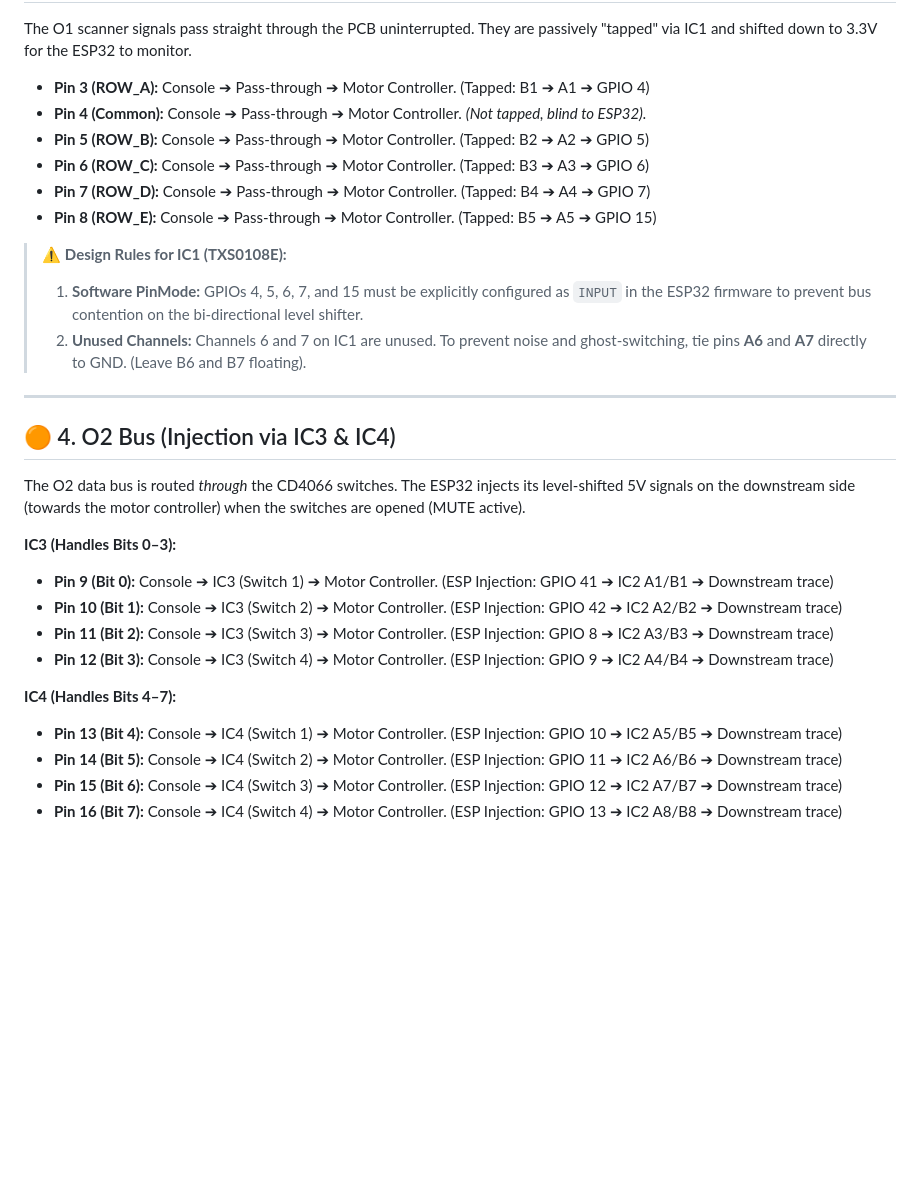
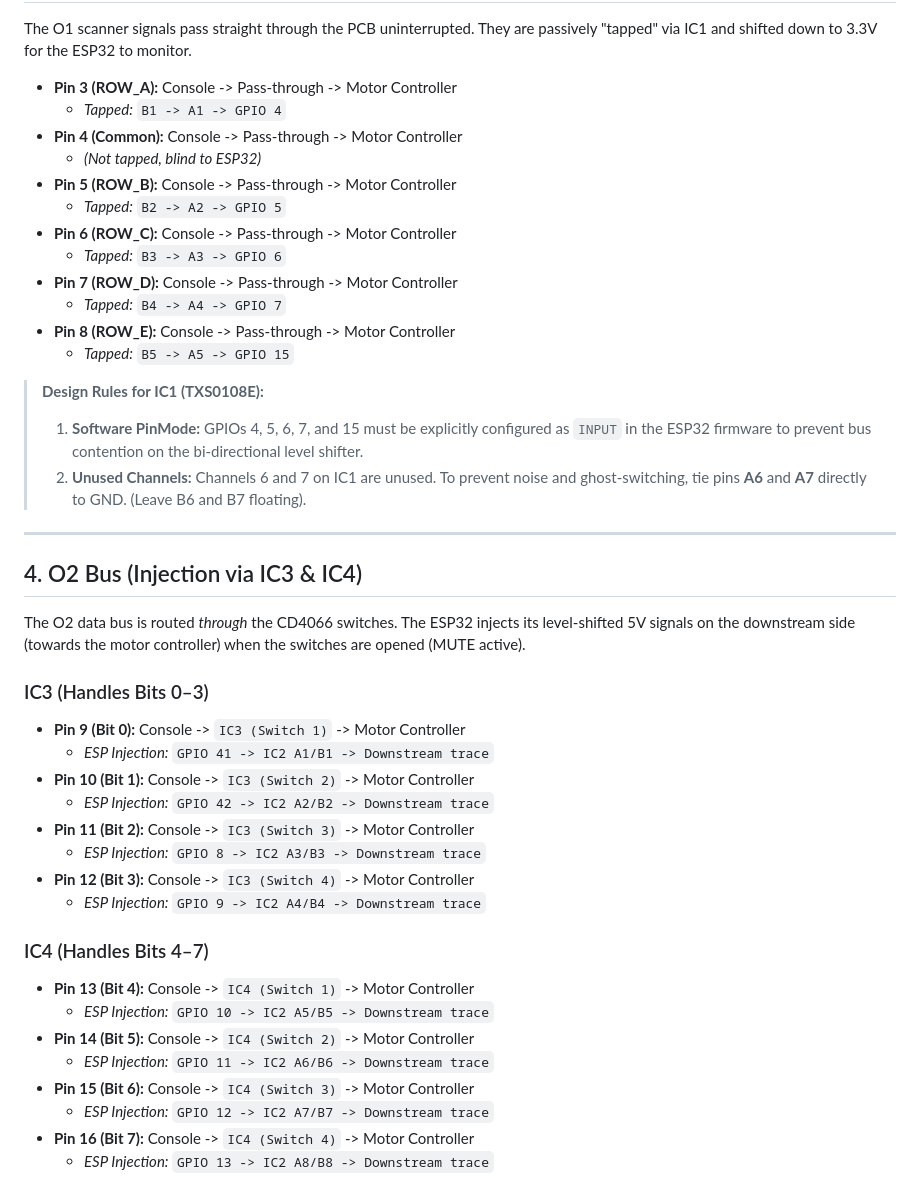
Before and after one commit to Kleiveland/StrideControl, a Markdown page: ElectricalDesignManInTheMiddle.md, the part around one of its changes. Rendered like a GitHub page; blank space fills up the shorter version.

```diff
--- a/ElectricalDesignManInTheMiddle.md
+++ b/ElectricalDesignManInTheMiddle.md
@@ -60,35 +61,45 @@ The CD4066 bilateral switches require 5V on their control pins to remain CLOSED
 
 The O1 scanner signals pass straight through the PCB uninterrupted. They are passively "tapped" via IC1 and shifted down to 3.3V for the ESP32 to monitor.
 
-* **Pin 3 (ROW_A):** Console ➔ Pass-through ➔ Motor Controller. (Tapped: B1 ➔ A1 ➔ GPIO 4)
-* **Pin 4 (Common):** Console ➔ Pass-through ➔ Motor Controller. *(Not tapped, blind to ESP32).*
-* **Pin 5 (ROW_B):** Console ➔ Pass-through ➔ Motor Controller. (Tapped: B2 ➔ A2 ➔ GPIO 5)
-* **Pin 6 (ROW_C):** Console ➔ Pass-through ➔ Motor Controller. (Tapped: B3 ➔ A3 ➔ GPIO 6)
-* **Pin 7 (ROW_D):** Console ➔ Pass-through ➔ Motor Controller. (Tapped: B4 ➔ A4 ➔ GPIO 7)
-* **Pin 8 (ROW_E):** Console ➔ Pass-through ➔ Motor Controller. (Tapped: B5 ➔ A5 ➔ GPIO 15)
+* **Pin 3 (ROW_A):** Console -> Pass-through -> Motor Controller
+  * *Tapped:* `B1 -> A1 -> GPIO 4`
+* **Pin 4 (Common):** Console -> Pass-through -> Motor Controller
+  * *(Not tapped, blind to ESP32)*
+* **Pin 5 (ROW_B):** Console -> Pass-through -> Motor Controller
+  * *Tapped:* `B2 -> A2 -> GPIO 5`
+* **Pin 6 (ROW_C):** Console -> Pass-through -> Motor Controller
+  * *Tapped:* `B3 -> A3 -> GPIO 6`
+* **Pin 7 (ROW_D):** Console -> Pass-through -> Motor Controller
+  * *Tapped:* `B4 -> A4 -> GPIO 7`
+* **Pin 8 (ROW_E):** Console -> Pass-through -> Motor Controller
+  * *Tapped:* `B5 -> A5 -> GPIO 15`
 
-> ⚠️ **Design Rules for IC1 (TXS0108E):**
+> **Design Rules for IC1 (TXS0108E):**
 > 1. **Software PinMode:** GPIOs 4, 5, 6, 7, and 15 must be explicitly configured as `INPUT` in the ESP32 firmware to prevent bus contention on the bi-directional level shifter.
 > 2. **Unused Channels:** Channels 6 and 7 on IC1 are unused. To prevent noise and ghost-switching, tie pins **A6** and **A7** directly to GND. (Leave B6 and B7 floating).
->
->
 
 ---
 
-## 🟠 4. O2 Bus (Injection via IC3 & IC4)
+## 4. O2 Bus (Injection via IC3 & IC4)
 
 The O2 data bus is routed *through* the CD4066 switches. The ESP32 injects its level-shifted 5V signals on the downstream side (towards the motor controller) when the switches are opened (MUTE active).
 
-**IC3 (Handles Bits 0–3):**
+### IC3 (Handles Bits 0–3)
+* **Pin 9 (Bit 0):** Console -> `IC3 (Switch 1)` -> Motor Controller
+  * *ESP Injection:* `GPIO 41 -> IC2 A1/B1 -> Downstream trace`
+* **Pin 10 (Bit 1):** Console -> `IC3 (Switch 2)` -> Motor Controller
+  * *ESP Injection:* `GPIO 42 -> IC2 A2/B2 -> Downstream trace`
+* **Pin 11 (Bit 2):** Console -> `IC3 (Switch 3)` -> Motor Controller
+  * *ESP Injection:* `GPIO 8 -> IC2 A3/B3 -> Downstream trace`
+* **Pin 12 (Bit 3):** Console -> `IC3 (Switch 4)` -> Motor Controller
+  * *ESP Injection:* `GPIO 9 -> IC2 A4/B4 -> Downstream trace`
 
-* **Pin 9 (Bit 0):** Console ➔ IC3 (Switch 1) ➔ Motor Controller. (ESP Injection: GPIO 41 ➔ IC2 A1/B1 ➔ Downstream trace)
-* **Pin 10 (Bit 1):** Console ➔ IC3 (Switch 2) ➔ Motor Controller. (ESP Injection: GPIO 42 ➔ IC2 A2/B2 ➔ Downstream trace)
-* **Pin 11 (Bit 2):** Console ➔ IC3 (Switch 3) ➔ Motor Controller. (ESP Injection: GPIO 8 ➔ IC2 A3/B3 ➔ Downstream trace)
-* **Pin 12 (Bit 3):** Console ➔ IC3 (Switch 4) ➔ Motor Controller. (ESP Injection: GPIO 9 ➔ IC2 A4/B4 ➔ Downstream trace)
-
-**IC4 (Handles Bits 4–7):**
-
-* **Pin 13 (Bit 4):** Console ➔ IC4 (Switch 1) ➔ Motor Controller. (ESP Injection: GPIO 10 ➔ IC2 A5/B5 ➔ Downstream trace)
-* **Pin 14 (Bit 5):** Console ➔ IC4 (Switch 2) ➔ Motor Controller. (ESP Injection: GPIO 11 ➔ IC2 A6/B6 ➔ Downstream trace)
-* **Pin 15 (Bit 6):** Console ➔ IC4 (Switch 3) ➔ Motor Controller. (ESP Injection: GPIO 12 ➔ IC2 A7/B7 ➔ Downstream trace)
-* **Pin 16 (Bit 7):** Console ➔ IC4 (Switch 4) ➔ Motor Controller. (ESP Injection: GPIO 13 ➔ IC2 A8/B8 ➔ Downstream trace)
+### IC4 (Handles Bits 4–7)
+* **Pin 13 (Bit 4):** Console -> `IC4 (Switch 1)` -> Motor Controller
+  * *ESP Injection:* `GPIO 10 -> IC2 A5/B5 -> Downstream trace`
+* **Pin 14 (Bit 5):** Console -> `IC4 (Switch 2)` -> Motor Controller
+  * *ESP Injection:* `GPIO 11 -> IC2 A6/B6 -> Downstream trace`
+* **Pin 15 (Bit 6):** Console -> `IC4 (Switch 3)` -> Motor Controller
+  * *ESP Injection:* `GPIO 12 -> IC2 A7/B7 -> Downstream trace`
+* **Pin 16 (Bit 7):** Console -> `IC4 (Switch 4)` -> Motor Controller
+  * *ESP Injection:* `GPIO 13 -> IC2 A8/B8 -> Downstream trace`
```
Also changed, not shown: other parts of ElectricalDesignManInTheMiddle.md (+31 -30 lines).
